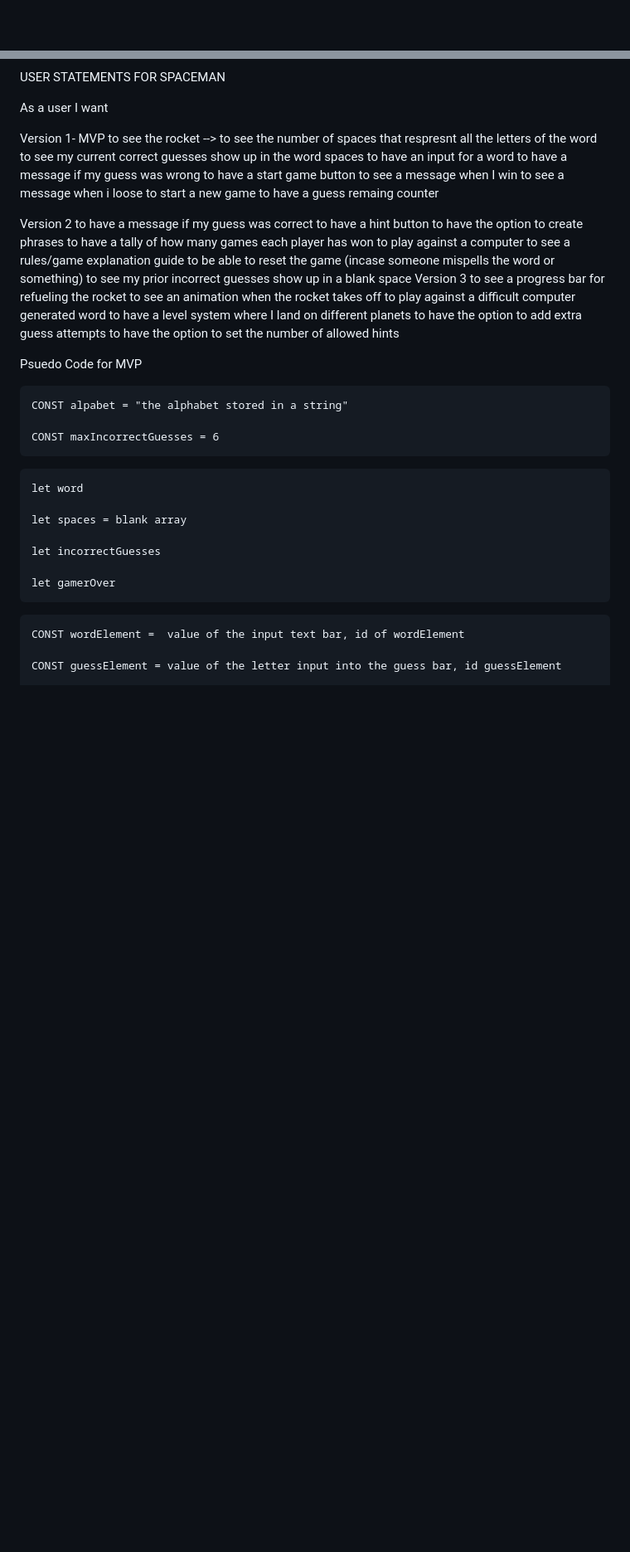
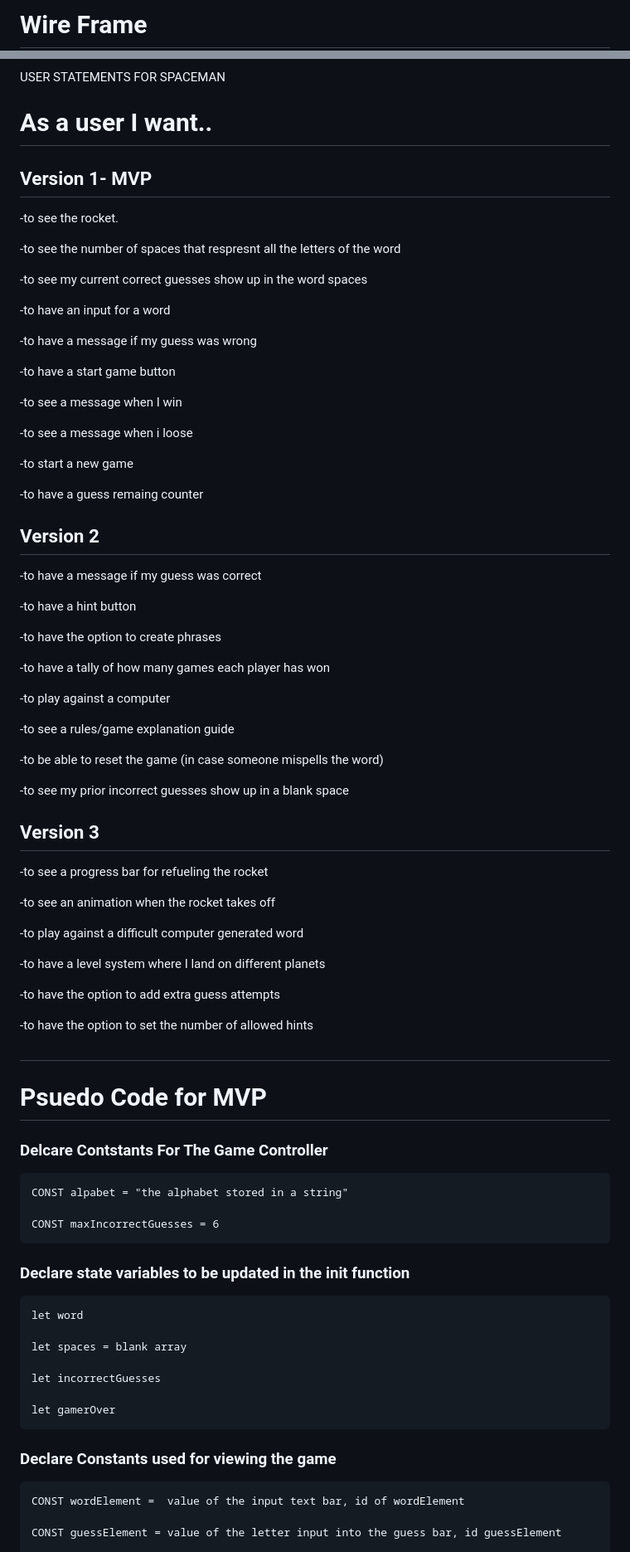
Before and after one commit to patmangan98/Project1, a Markdown page: README.md, 2 parts joined by grey strips. Shown: that part at 83% size. GitHub-like rendering; blank space fills up the shorter version.

```diff
--- a/README.md
+++ b/README.md
@@ -1 +1,2 @@
+# Wire Frame
 
@@ -4,47 +6,71 @@
 
 USER STATEMENTS FOR SPACEMAN
 
-As a user I want
+# As a user I want..
 
-Version 1- MVP
-    to see the rocket  -->
-    to see the number of spaces that respresnt all the letters of the word
-    to see my current correct guesses show up in the word spaces
-    to have an input for a word
-    to have a message if my guess was wrong
-    to have a start game button
-    to see a message when I win
-    to see a message when i loose
-    to start a new game
-    to have a guess remaing counter
+## Version 1- MVP
+-to see the rocket.
 
-Version 2
-    to have a message if my guess was correct
-    to have a hint button
-    to have the option to create phrases
-    to have a tally of how many games each player has won
-    to play against a computer
-    to see a rules/game explanation guide
-    to be able to reset the game (incase someone mispells the word or something)
-    to see my prior incorrect guesses show up in a blank space
-Version 3
-    to see a progress bar for refueling the rocket
-    to see an animation when the rocket takes off
-    to play against a difficult computer generated word
-    to have a level system where I land on different planets
-    to have the option to add extra guess attempts
-    to have the option to set the number of allowed hints
+-to see the number of spaces that respresnt all the letters of the word
 
+-to see my current correct guesses show up in the word spaces
 
-Psuedo Code for MVP
+-to have an input for a word
 
-<!-- Delcare Contstants For The Game Controller -->
+-to have a message if my guess was wrong
+
+-to have a start game button
+
+-to see a message when I win
+
+-to see a message when i loose
+
+-to start a new game
+
+-to have a guess remaing counter
+
+## Version 2
+
+-to have a message if my guess was correct
+
+-to have a hint button
+
+-to have the option to create phrases
+
+-to have a tally of how many games each player has won
+
+-to play against a computer
+
+-to see a rules/game explanation guide
+
+-to be able to reset the game (in case someone mispells the word)
+
+-to see my prior incorrect guesses show up in a blank space
+
+## Version 3
+
+-to see a progress bar for refueling the rocket
+
+-to see an animation when the rocket takes off
+
+-to play against a difficult computer generated word
+
+-to have a level system where I land on different planets
+
+-to have the option to add extra guess attempts
+
+-to have the option to set the number of allowed hints
+
+#
+# Psuedo Code for MVP
+
+### Delcare Contstants For The Game Controller
 
     CONST alpabet = "the alphabet stored in a string"
 
     CONST maxIncorrectGuesses = 6
 
-<!-- Declare state variables to be updated in the init function -->
+### Declare state variables to be updated in the init function
 
     let word
 
@@ -54,7 +80,7 @@ Psuedo Code for MVP
 
     let gamerOver
 
-<!-- Declare Constants used for viewing the game  -->
+### Declare Constants used for viewing the game
 
     CONST wordElement =  value of the input text bar, id of wordElement
 
```
Also changed, not shown: other parts of README.md (+6 -4 lines).
